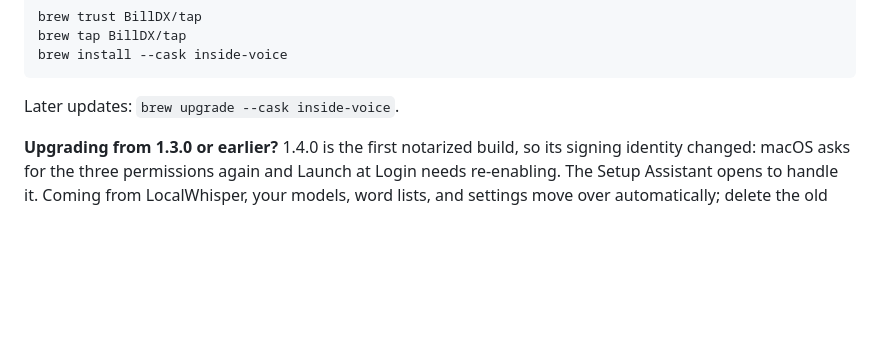
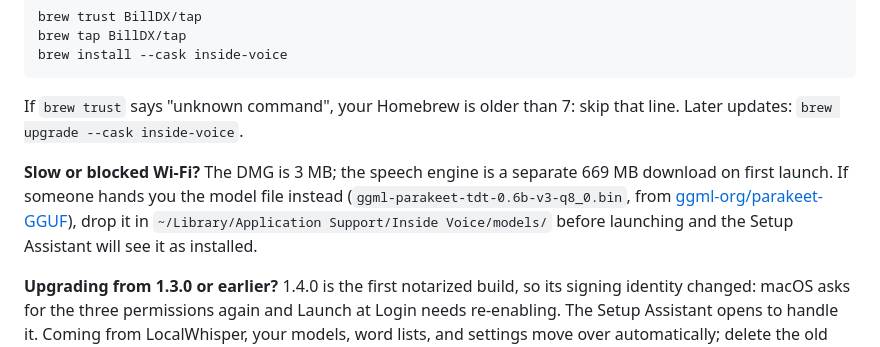
Before and after one commit to BillDX/InsideVoice, a Markdown page: README.md, the part around the change. Rendered like a GitHub page; blank space fills up the shorter version.

````diff
--- a/README.md
+++ b/README.md
@@ -32,7 +32,15 @@ brew tap BillDX/tap
 brew install --cask inside-voice
 ```
 
-Later updates: `brew upgrade --cask inside-voice`.
+If `brew trust` says "unknown command", your Homebrew is older than 7: skip
+that line. Later updates: `brew upgrade --cask inside-voice`.
+
+**Slow or blocked Wi-Fi?** The DMG is 3 MB; the speech engine is a separate
+669 MB download on first launch. If someone hands you the model file
+instead (`ggml-parakeet-tdt-0.6b-v3-q8_0.bin`, from
+[ggml-org/parakeet-GGUF](https://huggingface.co/ggml-org/parakeet-GGUF)),
+drop it in `~/Library/Application Support/Inside Voice/models/` before
+launching and the Setup Assistant will see it as installed.
 
 **Upgrading from 1.3.0 or earlier?** 1.4.0 is the first notarized build, so
 its signing identity changed: macOS asks for the three permissions again and
````
Also changed, not shown: USER-GUIDE.md (+9 -0 lines).
